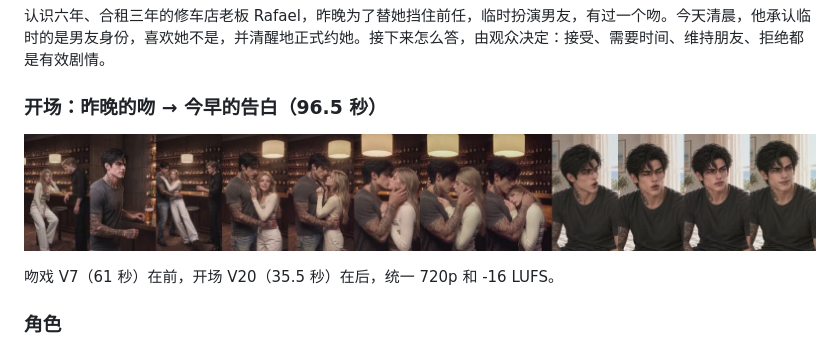
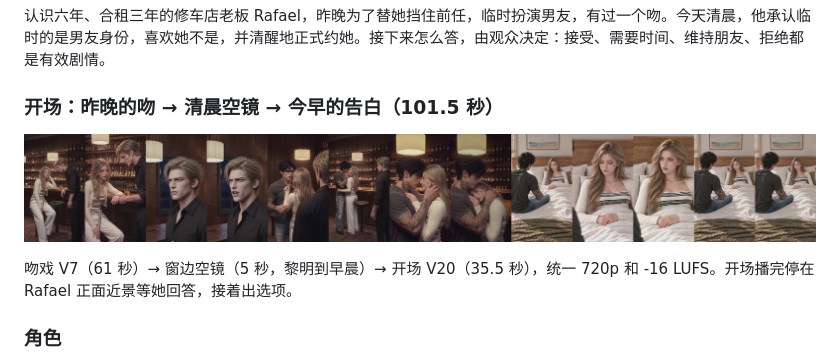
Before and after one commit to lyx1265897416-lab/rafael-not-pretending, a Markdown page: README.md, the part around one of its changes. GitHub-like rendering; pictures changed too: assets/opening-strip.jpg.

```diff
--- a/README.md
+++ b/README.md
@@ -12,11 +12,11 @@
 
 认识六年、合租三年的修车店老板 Rafael，昨晚为了替她挡住前任，临时扮演男友，有过一个吻。今天清晨，他承认临时的是男友身份，喜欢她不是，并清醒地正式约她。接下来怎么答，由观众决定：接受、需要时间、维持朋友、拒绝都是有效剧情。
 
-### 开场：昨晚的吻 → 今早的告白（96.5 秒）
+### 开场：昨晚的吻 → 清晨空镜 → 今早的告白（101.5 秒）
 
 ![开场每 8 秒一帧](assets/opening-strip.jpg)
 
-吻戏 V7（61 秒）在前，开场 V20（35.5 秒）在后，统一 720p 和 -16 LUFS。
+吻戏 V7（61 秒）→ 窗边空镜（5 秒，黎明到早晨）→ 开场 V20（35.5 秒），统一 720p 和 -16 LUFS。开场播完停在 Rafael 正面近景等她回答，接着出选项。
 
 ### 角色
 
```
Also changed, not shown: other parts of README.md (+1 -1 lines), STATUS.md (+1 -1 lines), assets/cover.jpg, docs/media/poster.jpg, masters/idle-key.jpg (added), 13 other files.
